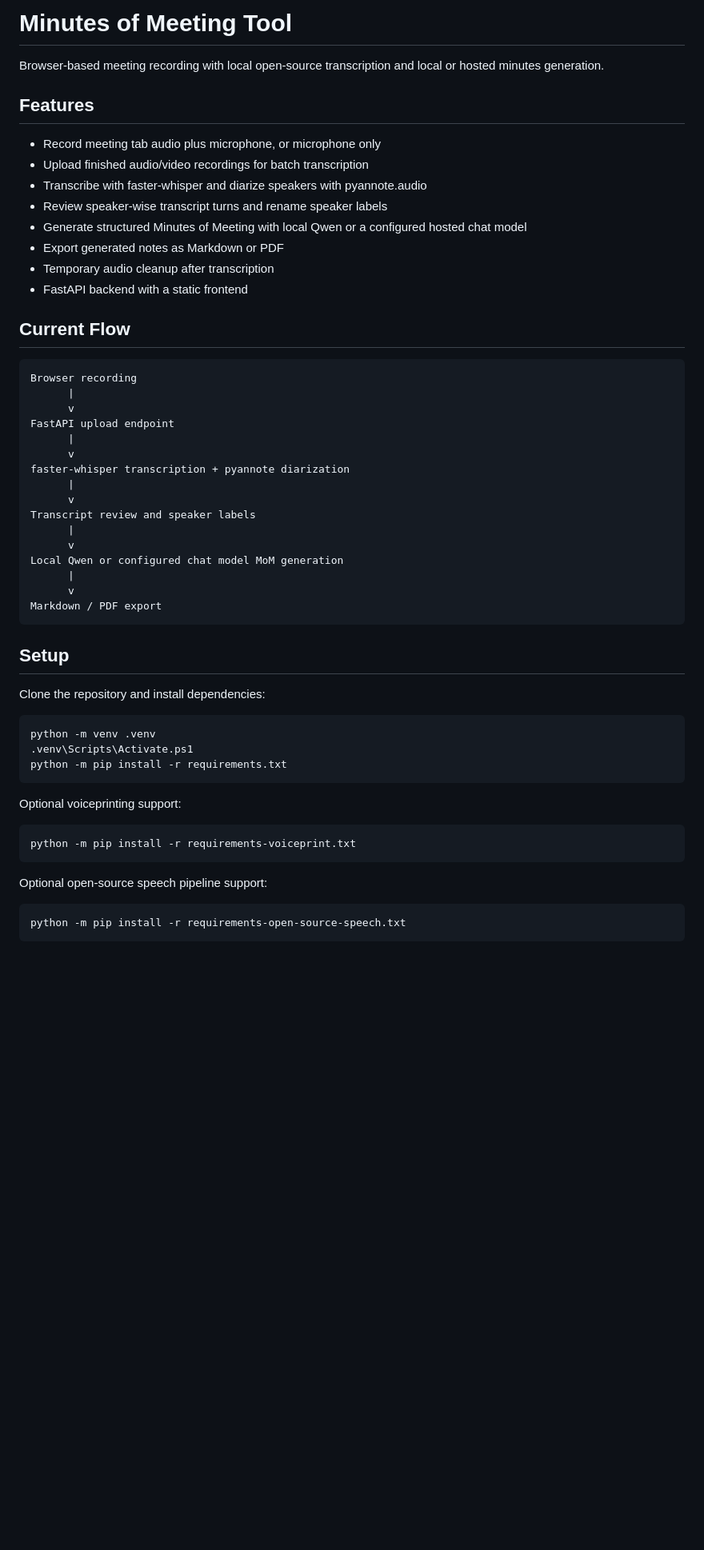
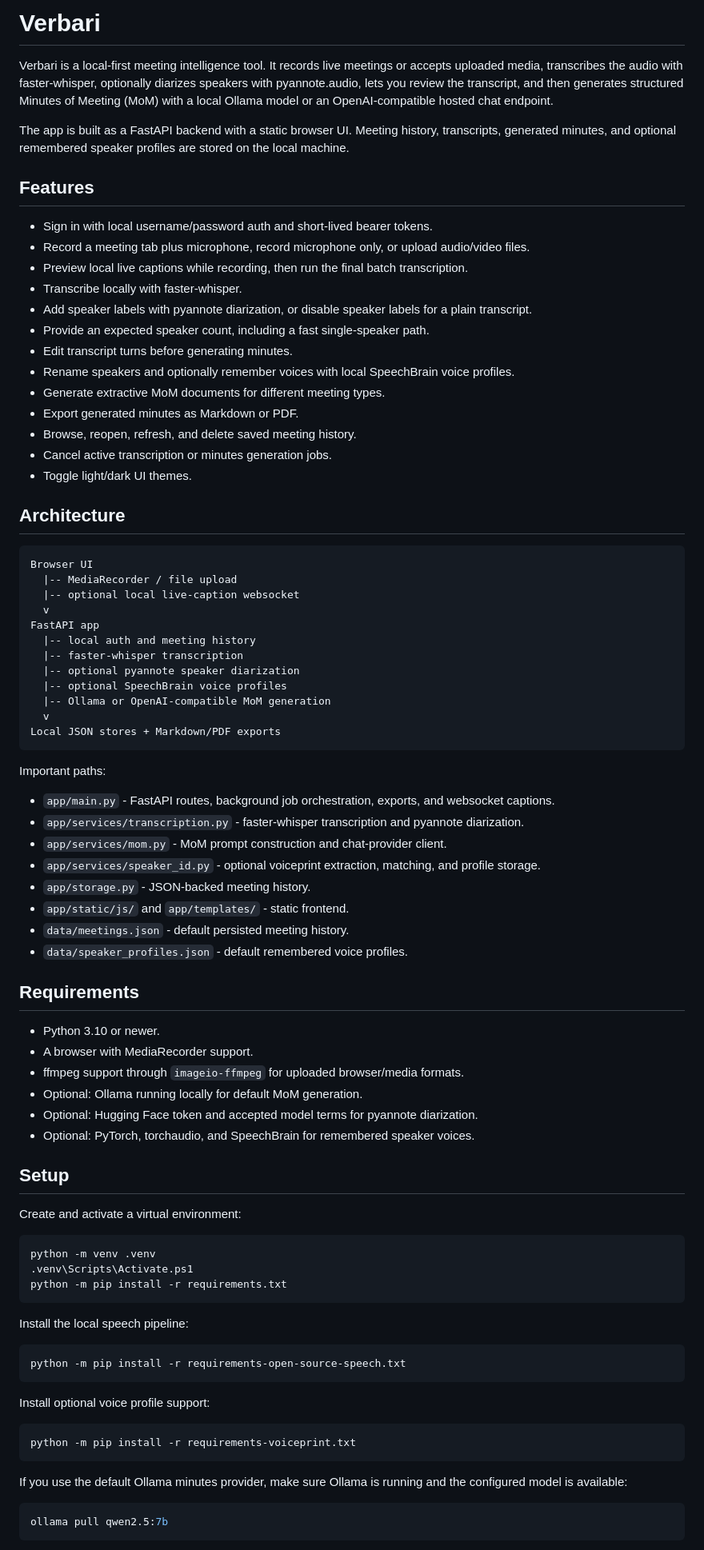
Before and after one commit to AvisharSharan/baat-cheet, a Markdown page: README.md, the part around one of its changes. Shown at 80% size. GitHub-like rendering; blank space fills up the shorter version.

````diff
--- a/README.md
+++ b/README.md
@@ -1,42 +1,71 @@
-# Minutes of Meeting Tool
+# Verbari
 
-Browser-based meeting recording with local open-source transcription and local or hosted minutes generation.
+Verbari is a local-first meeting intelligence tool. It records live meetings or
+accepts uploaded media, transcribes the audio with faster-whisper, optionally
+diarizes speakers with pyannote.audio, lets you review the transcript, and then
+generates structured Minutes of Meeting (MoM) with a local Ollama model or an
+OpenAI-compatible hosted chat endpoint.
+
+The app is built as a FastAPI backend with a static browser UI. Meeting history,
+transcripts, generated minutes, and optional remembered speaker profiles are
+stored on the local machine.
 
 ## Features
 
-- Record meeting tab audio plus microphone, or microphone only
-- Upload finished audio/video recordings for batch transcription
-- Transcribe with faster-whisper and diarize speakers with pyannote.audio
-- Review speaker-wise transcript turns and rename speaker labels
-- Generate structured Minutes of Meeting with local Qwen or a configured hosted chat model
-- Export generated notes as Markdown or PDF
-- Temporary audio cleanup after transcription
-- FastAPI backend with a static frontend
+- Sign in with local username/password auth and short-lived bearer tokens.
+- Record a meeting tab plus microphone, record microphone only, or upload audio/video files.
+- Preview local live captions while recording, then run the final batch transcription.
+- Transcribe locally with faster-whisper.
+- Add speaker labels with pyannote diarization, or disable speaker labels for a plain transcript.
+- Provide an expected speaker count, including a fast single-speaker path.
+- Edit transcript turns before generating minutes.
+- Rename speakers and optionally remember voices with local SpeechBrain voice profiles.
+- Generate extractive MoM documents for different meeting types.
+- Export generated minutes as Markdown or PDF.
+- Browse, reopen, refresh, and delete saved meeting history.
+- Cancel active transcription or minutes generation jobs.
+- Toggle light/dark UI themes.
 
-## Current Flow
+## Architecture
 
 ```text
-Browser recording
-      |
-      v
-FastAPI upload endpoint
-      |
-      v
-faster-whisper transcription + pyannote diarization
-      |
-      v
-Transcript review and speaker labels
-      |
-      v
-Local Qwen or configured chat model MoM generation
-      |
-      v
-Markdown / PDF export
+Browser UI
+  |-- MediaRecorder / file upload
+  |-- optional local live-caption websocket
+  v
+FastAPI app
+  |-- local auth and meeting history
+  |-- faster-whisper transcription
+  |-- optional pyannote speaker diarization
+  |-- optional SpeechBrain voice profiles
+  |-- Ollama or OpenAI-compatible MoM generation
+  v
+Local JSON stores + Markdown/PDF exports
 ```
+
+Important paths:
+
+- `app/main.py` - FastAPI routes, background job orchestration, exports, and websocket captions.
+- `app/services/transcription.py` - faster-whisper transcription and pyannote diarization.
+- `app/services/mom.py` - MoM prompt construction and chat-provider client.
+- `app/services/speaker_id.py` - optional voiceprint extraction, matching, and profile storage.
+- `app/storage.py` - JSON-backed meeting history.
+- `app/static/js/` and `app/templates/` - static frontend.
+- `data/meetings.json` - default persisted meeting history.
+- `data/speaker_profiles.json` - default remembered voice profiles.
+
+## Requirements
+
+- Python 3.10 or newer.
+- A browser with MediaRecorder support.
+- ffmpeg support through `imageio-ffmpeg` for uploaded browser/media formats.
+- Optional: Ollama running locally for default MoM generation.
+- Optional: Hugging Face token and accepted model terms for pyannote diarization.
+- Optional: PyTorch, torchaudio, and SpeechBrain for remembered speaker voices.
 
 ## Setup
 
-Clone the repository and install dependencies:
+Create and activate a virtual environment:
 
 ```powershell
 python -m venv .venv
@@ -44,15 +73,22 @@ python -m venv .venv
 python -m pip install -r requirements.txt
 ```
 
-Optional voiceprinting support:
+Install the local speech pipeline:
+
+```powershell
+python -m pip install -r requirements-open-source-speech.txt
+```
+
+Install optional voice profile support:
 
 ```powershell
 python -m pip install -r requirements-voiceprint.txt
 ```
 
-Optional open-source speech pipeline support:
+If you use the default Ollama minutes provider, make sure Ollama is running and
+the configured model is available:
 
 ```powershell
-python -m pip install -r requirements-open-source-speech.txt
+ollama pull qwen2.5:7b
 ```
 
````
Also changed, not shown: other parts of README.md (+91 -48 lines).
